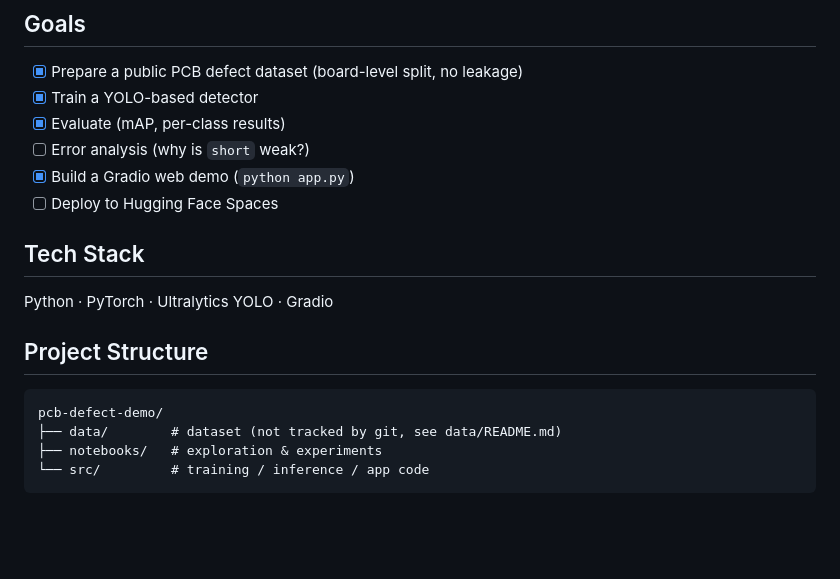
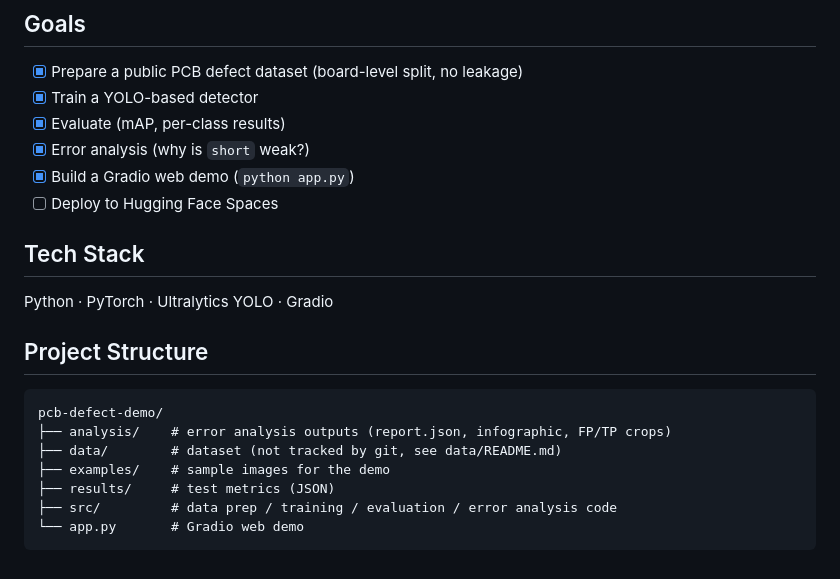
Before and after one commit to pseihun/pcb-defect-demo, a Markdown page: README.md, the part around one of its changes. Rendered like a GitHub page; blank space fills up the shorter version.

````diff
--- a/README.md
+++ b/README.md
@@ -32,7 +62,7 @@ python src/train.py          # trains, then evaluates on test boards -> results/
 - [x] Prepare a public PCB defect dataset (board-level split, no leakage)
 - [x] Train a YOLO-based detector
 - [x] Evaluate (mAP, per-class results)
-- [ ] Error analysis (why is `short` weak?)
+- [x] Error analysis (why is `short` weak?)
 - [x] Build a Gradio web demo (`python app.py`)
 - [ ] Deploy to Hugging Face Spaces
 
@@ -42,7 +72,10 @@ Python · PyTorch · Ultralytics YOLO · Gradio
 ## Project Structure
 ```
 pcb-defect-demo/
+├── analysis/    # error analysis outputs (report.json, infographic, FP/TP crops)
 ├── data/        # dataset (not tracked by git, see data/README.md)
-├── notebooks/   # exploration & experiments
-└── src/         # training / inference / app code
+├── examples/    # sample images for the demo
+├── results/     # test metrics (JSON)
+├── src/         # data prep / training / evaluation / error analysis code
+└── app.py       # Gradio web demo
 ```
````
Also changed, not shown: other parts of README.md (+31 -1 lines), analysis/short_error_analysis.png (added), analysis/short_top_fp.jpg (added), analysis/short_top_tp.jpg (added), 4 other files.
